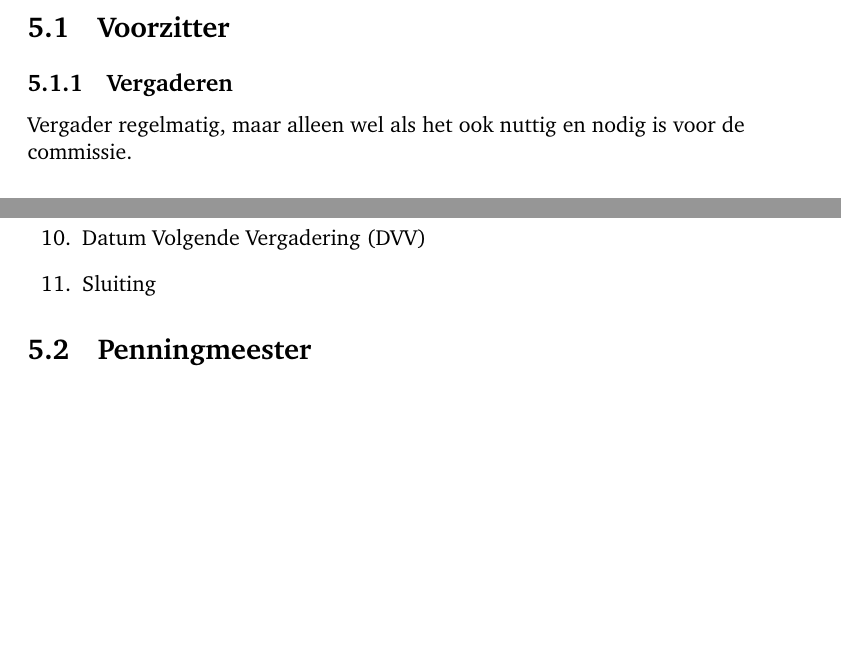
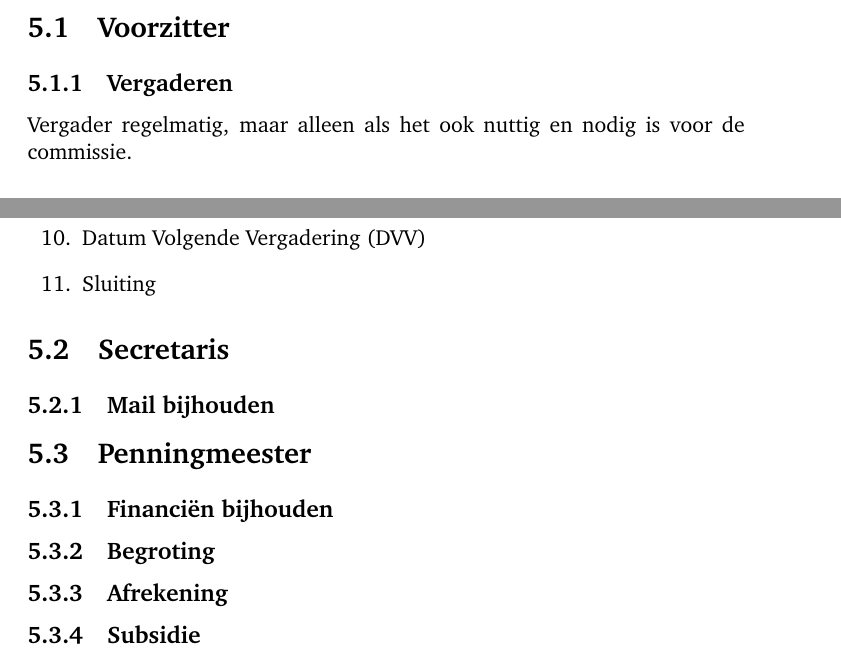
Before and after one commit to iMylene/AAPPCie, a LaTeX document (draaiboek_aapp.tex): two parts of pages 16 and 17 of 38, joined at a grey line, cut so that both start at the same text, the shorter picture padded with empty space. Compiled offline with pdfLaTeX.

Commit message:
Draaiboek - opgeslagen
Ik heb iets opgeslagen..

```diff
--- a/draaiboek_aapp.tex
+++ b/draaiboek_aapp.tex
@@ -354,7 +354,7 @@ Coach zijn van een team bij BAPC of NWERC, houdt in dat je het team ondersteunt
 \chapter{Takenlijst commissie}
 \section{Voorzitter}
 	\subsection{Vergaderen}\label{Vergadering}
-	Vergader regelmatig, maar alleen wel als het ook nuttig en nodig is voor de commissie.
+	Vergader regelmatig, maar alleen als het ook nuttig en nodig is voor de commissie.
 
 		\subsubsection{Vergadering plannen 101}
 		\begin{vtimeline}[timeline color=green!80!blue,description={text width=11cm},
@@ -389,7 +389,18 @@ Coach zijn van een team bij BAPC of NWERC, houdt in dat je het team ondersteunt
 		\item Datum Volgende Vergadering (DVV)
 		\item Sluiting
 		\end{enumerate}
+
+\section{Secretaris}
+	\subsection{Mail bijhouden}
+
 \section{Penningmeester}
+	\subsection{Financi\"en bijhouden}
+
+	\subsection{Begroting}
+
+	\subsection{Afrekening}
+
+	\subsection{Subsidie}
 
 \chapter{Takenlijst AAPP}
 \section{Algemeen}
```
